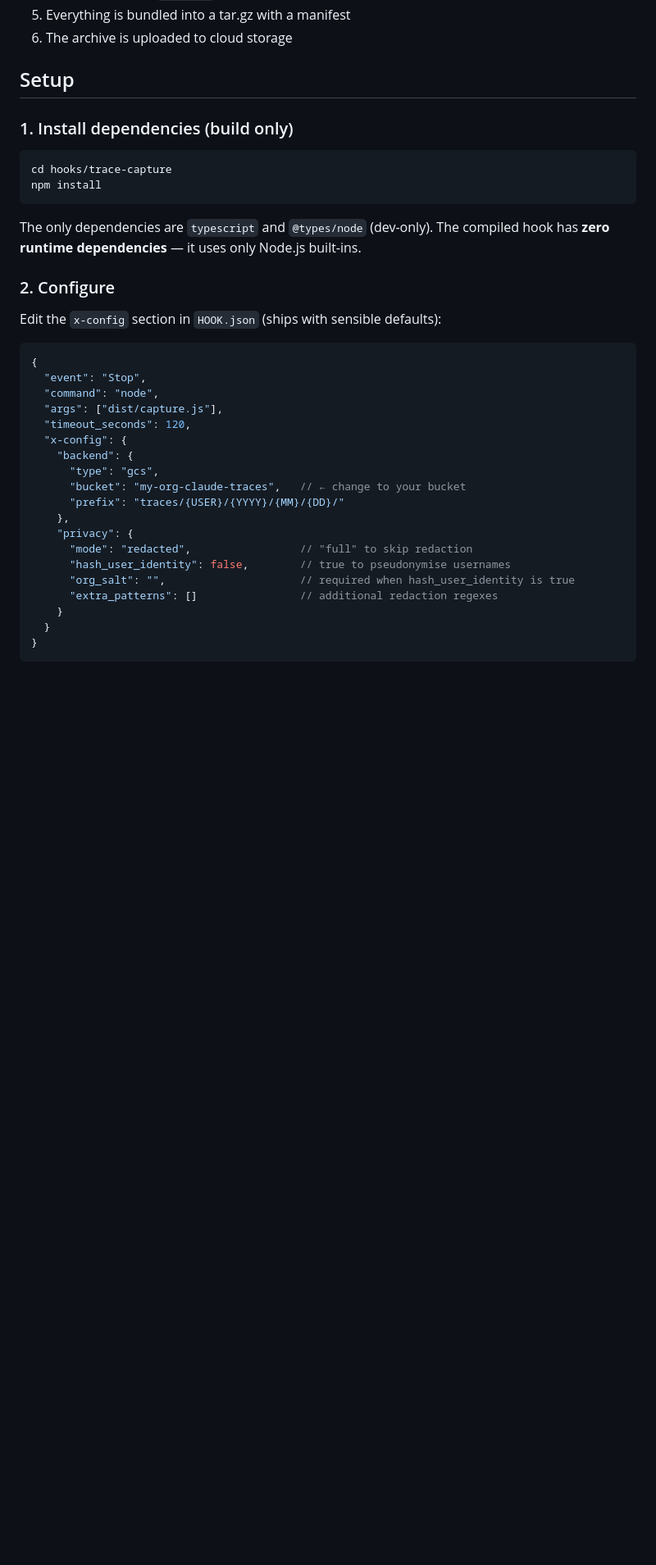
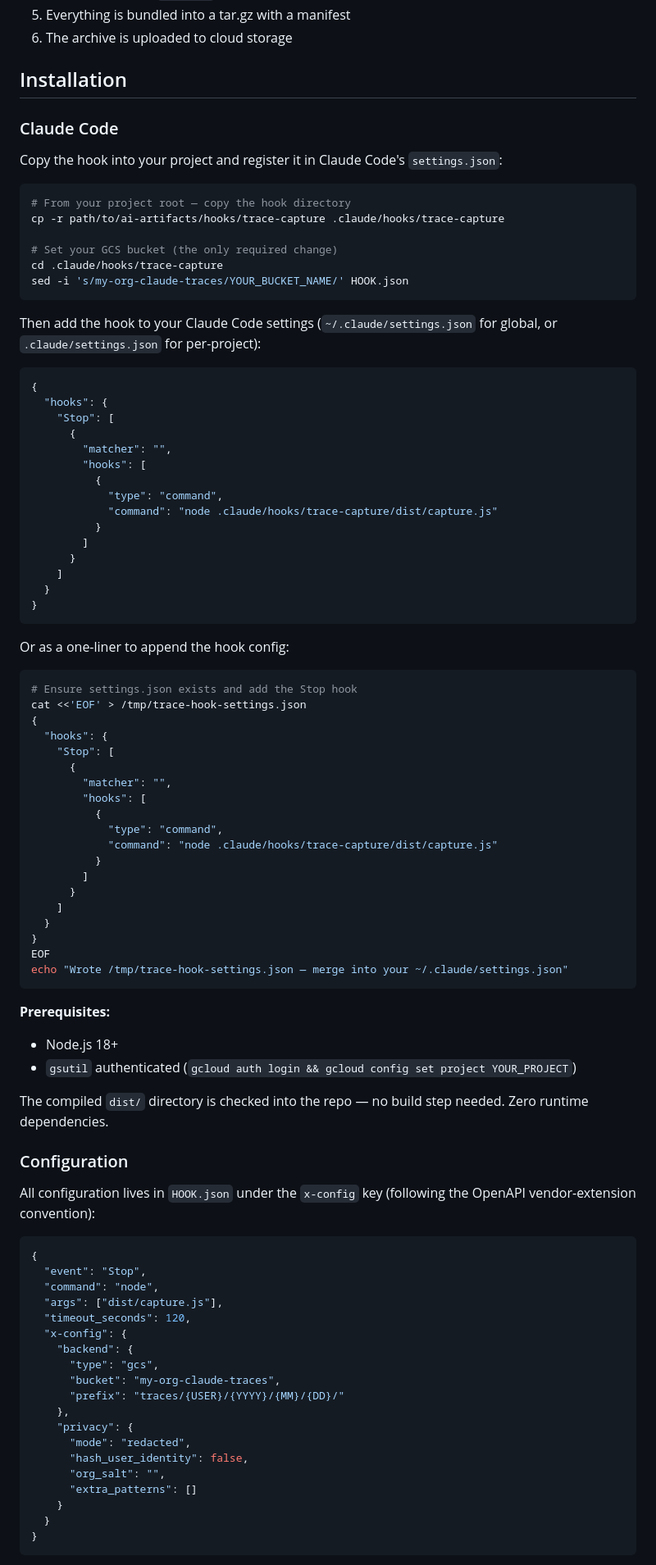
Before and after one commit to pulsemcp/ai-artifacts, a Markdown page: hooks/trace-capture/README.md, the part around one of its changes. Shown at 82% size. Drawn GitHub-style; blank space fills up the shorter version.

Commit message:
Add installation section with Claude Code setup instructions
Co-Authored-By: Claude Opus 4.6 <noreply@anthropic.com>

````diff
--- a/hooks/trace-capture/README.md
+++ b/hooks/trace-capture/README.md
@@ -31,20 +31,74 @@ Stop event → read stdin → auto-detect agent → collect files → redact →
 5. Everything is bundled into a tar.gz with a manifest
 6. The archive is uploaded to cloud storage
 
-## Setup
+## Installation
 
-### 1. Install dependencies (build only)
+### Claude Code
+
+Copy the hook into your project and register it in Claude Code's `settings.json`:
 
 ```bash
-cd hooks/trace-capture
-npm install
+# From your project root — copy the hook directory
+cp -r path/to/ai-artifacts/hooks/trace-capture .claude/hooks/trace-capture
+
+# Set your GCS bucket (the only required change)
+cd .claude/hooks/trace-capture
+sed -i 's/my-org-claude-traces/YOUR_BUCKET_NAME/' HOOK.json
 ```
 
-The only dependencies are `typescript` and `@types/node` (dev-only). The compiled hook has **zero runtime dependencies** — it uses only Node.js built-ins.
+Then add the hook to your Claude Code settings (`~/.claude/settings.json` for global, or `.claude/settings.json` for per-project):
 
-### 2. Configure
+```json
+{
+  "hooks": {
+    "Stop": [
+      {
+        "matcher": "",
+        "hooks": [
+          {
+            "type": "command",
+            "command": "node .claude/hooks/trace-capture/dist/capture.js"
+          }
+        ]
+      }
+    ]
+  }
+}
+```
 
-Edit the `x-config` section in `HOOK.json` (ships with sensible defaults):
+Or as a one-liner to append the hook config:
+
+```bash
+# Ensure settings.json exists and add the Stop hook
+cat <<'EOF' > /tmp/trace-hook-settings.json
+{
+  "hooks": {
+    "Stop": [
+      {
+        "matcher": "",
+        "hooks": [
+          {
+            "type": "command",
+            "command": "node .claude/hooks/trace-capture/dist/capture.js"
+          }
+        ]
+      }
+    ]
+  }
+}
+EOF
+echo "Wrote /tmp/trace-hook-settings.json — merge into your ~/.claude/settings.json"
+```
+
+**Prerequisites:**
+- Node.js 18+
+- `gsutil` authenticated (`gcloud auth login && gcloud config set project YOUR_PROJECT`)
+
+The compiled `dist/` directory is checked into the repo — no build step needed. Zero runtime dependencies.
+
+### Configuration
+
+All configuration lives in `HOOK.json` under the `x-config` key (following the OpenAPI vendor-extension convention):
 
 ```json
 {
@@ -55,14 +109,14 @@ Edit the `x-config` section in `HOOK.json` (ships with sensible defaults):
   "x-config": {
     "backend": {
       "type": "gcs",
-      "bucket": "my-org-claude-traces",   // ← change to your bucket
+      "bucket": "my-org-claude-traces",
       "prefix": "traces/{USER}/{YYYY}/{MM}/{DD}/"
     },
     "privacy": {
-      "mode": "redacted",                 // "full" to skip redaction
-      "hash_user_identity": false,        // true to pseudonymise usernames
-      "org_salt": "",                     // required when hash_user_identity is true
-      "extra_patterns": []                // additional redaction regexes
+      "mode": "redacted",
+      "hash_user_identity": false,
+      "org_salt": "",
+      "extra_patterns": []
     }
   }
 }
````
Also changed, not shown: other parts of hooks/trace-capture/README.md (+5 -12 lines).
